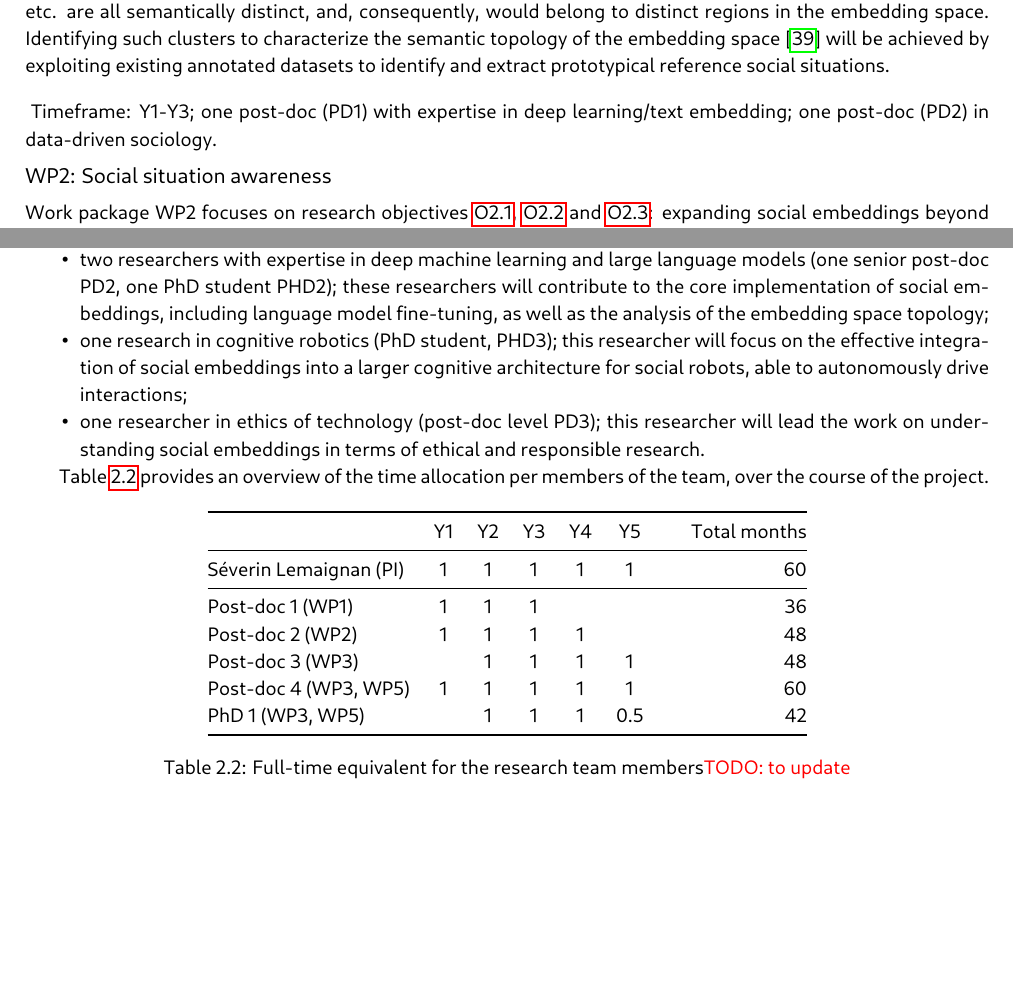
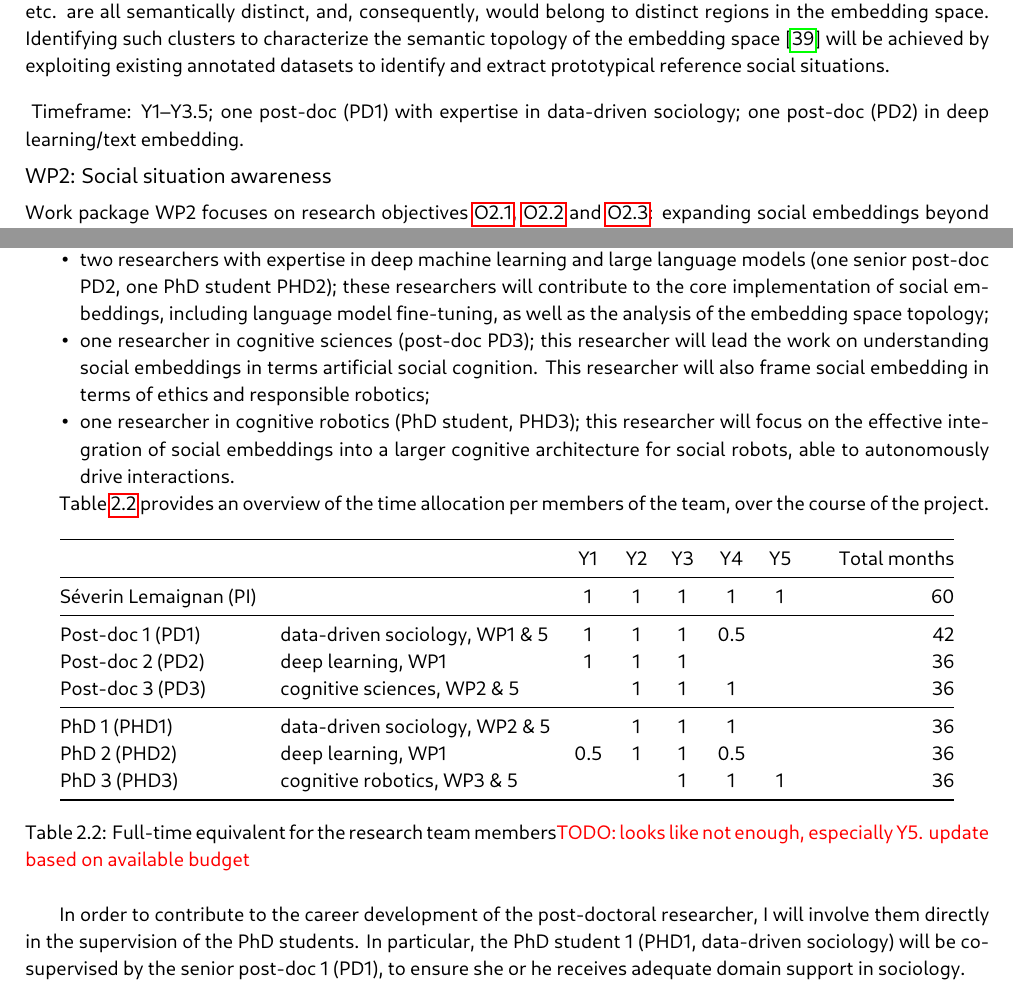
Before and after one commit to severin-lemaignan/EmbeRS, a LaTeX thesis (project.tex, which reads part-b1-a.tex, part-b2.tex): two parts of pages 6 and 18 of 31, joined at a grey line, cut so that both start at the same text, the shorter picture padded with empty space. Compiled offline with LuaLaTeX; a missing font is replaced by an installed copy or a similar font.

Commit message:
WPs + refine team and time allocation

```diff
--- a/part-b1-a.tex
+++ b/part-b1-a.tex
@@ -409,8 +409,8 @@ embedding space~\cite{sun2023topological} will be achieved by exploiting
 existing annotated datasets to identify and extract prototypical reference social situations.
 
 \vspace{1em}
-\noindent\emph{ Timeframe: Y1-Y3; one post-doc (PD1) with expertise in
-    deep learning/text embedding; one post-doc (PD2) in data-driven sociology.}
+\noindent\emph{ Timeframe: Y1--Y3.5; one post-doc (PD1) with expertise in
+data-driven sociology; one post-doc (PD2) in deep learning/text embedding.}
 
 
 \subsection{WP2: \textbf{\WPB}}
--- a/part-b2.tex
+++ b/part-b2.tex
@@ -617,14 +617,15 @@ Specifically, I intend to recruit:
         embeddings, including language model fine-tuning, as well as the
         analysis of the embedding space topology;
 
-    \item one research in cognitive robotics (PhD student, PHD3); this
+    \item one researcher in cognitive sciences (post-doc PD3); this researcher
+        will lead the work on understanding social embeddings in terms
+        artificial social cognition. This researcher will also frame social
+        embedding in terms of ethics and responsible robotics;
+
+    \item one researcher in cognitive robotics (PhD student, PHD3); this
         researcher will focus on the effective integration of social
         embeddings into a larger cognitive architecture for social robots, able
-        to autonomously drive interactions;
-
-    \item one researcher in ethics of technology (post-doc
-        level PD3); this researcher will lead the work on understanding social
-        embeddings in terms of ethical and responsible research.
+        to autonomously drive interactions.
 \end{itemize}
 
 Table~\ref{time-allocation-team} provides an overview of the time allocation per
@@ -632,21 +633,26 @@ members of the team, over the course of the project.
 
 \begin{table}[h!]
     \centering
-\begin{tabular}{@{}lccccccr@{}}
+\begin{tabular}{@{}llccccccr@{}}
 \toprule
-\textit{\textbf{}}              & \textbf{Y1} & \textbf{Y2} & \textbf{Y3} & \textbf{Y4} & \textbf{Y5} &  & \textbf{Total months} \\ \midrule
-\textit{Séverin Lemaignan (PI)} & 1         & 1         & 1         & 1
-    & 1         &  & 60                    \\ \midrule
-\textit{Post-doc 1 (WP1)}       & 1           & 1           & 1           &             &             &  & 36                    \\
-\textit{Post-doc 2 (WP2)}       & 1           & 1           & 1           & 1           &             &  & 48                    \\
-\textit{Post-doc 3 (WP3)}       &             & 1           & 1           & 1           & 1           &  & 48                    \\
-\textit{Post-doc 4 (WP3, WP5)}  & 1           & 1           & 1           & 1           & 1           &  & 60                    \\
-\textit{PhD 1 (WP3, WP5)}       &             & 1           & 1           & 1           & 0.5         &  & 42                    \\ \bottomrule
+    \textit{\textbf{}}     &       & \textbf{Y1} & \textbf{Y2} & \textbf{Y3} & \textbf{Y4} & \textbf{Y5} &  & \textbf{Total months} \\ \midrule
+    Séverin Lemaignan (PI) &                                           & 1    & 1    & 1    & 1   & 1    &  & 60                    \\ \midrule
+    Post-doc 1 (PD1)       & \textit{data-driven sociology, WP1 \& 5}  & 1    & 1    & 1    & 0.5 &      &  & 42                    \\
+    Post-doc 2 (PD2)       & \textit{deep learning, WP1}               & 1    & 1    & 1    &     &      &  & 36                    \\
+    Post-doc 3 (PD3)       & \textit{cognitive sciences, WP2 \& 5}     &      & 1    & 1    & 1   &      &  & 36                    \\ \midrule
+    PhD 1 (PHD1)           & \textit{data-driven sociology, WP2 \& 5}  &      & 1    & 1    & 1   &      &  & 36                    \\
+    PhD 2 (PHD2)           & \textit{deep learning, WP1}               & 0.5  & 1    & 1    & 0.5 &      &  & 36                    \\
+    PhD 3 (PHD3)           & \textit{cognitive robotics, WP3 \& 5}     &      &      & 1    & 1   & 1    &  & 36                    \\ \bottomrule
 \end{tabular}
-    \caption{Full-time equivalent for the research team members\TODO{to update}}
+    \caption{Full-time equivalent for the research team members\TODO{looks like not enough, especially Y5. update based on available budget}}
     \label{time-allocation-team}
 \end{table}
 
+In order to contribute to the career development of the post-doctoral
+researcher, I will involve them directly in the supervision of the PhD
+students. In particular, the PhD student 1 (PHD1, data-driven sociology) will
+be co-supervised by the senior post-doc 1 (PD1), to ensure she or he receives
+adequate domain support in sociology.
 
 In addition, the host institution (INRIA Grenoble) will provide extensive
 additional expertise on machine learning applied to robotics. I will specifically build on
--- a/project.tex
+++ b/project.tex
@@ -172,7 +172,7 @@ social descriptions}
 \def\tDB{T4.2}
 \newcommand{\TDB}{{\bf \tDB} -- Demonstrating social sitauation awareness}
 \def\tDD{T4.3}
-\newcommand{\TDD}{{\bf \tDD} -- Social embeddigns to facilitate social learning}
+\newcommand{\TDD}{{\bf \tDD} -- Social embeddings to facilitate social learning}
 \def\tDC{T4.4}
 \newcommand{\TDC}{{\bf \tDC} -- Social embeddings as enabler of social autonomy}
 
```
Also changed, not shown: figs/wps.pdf, figs/wps.svg.
